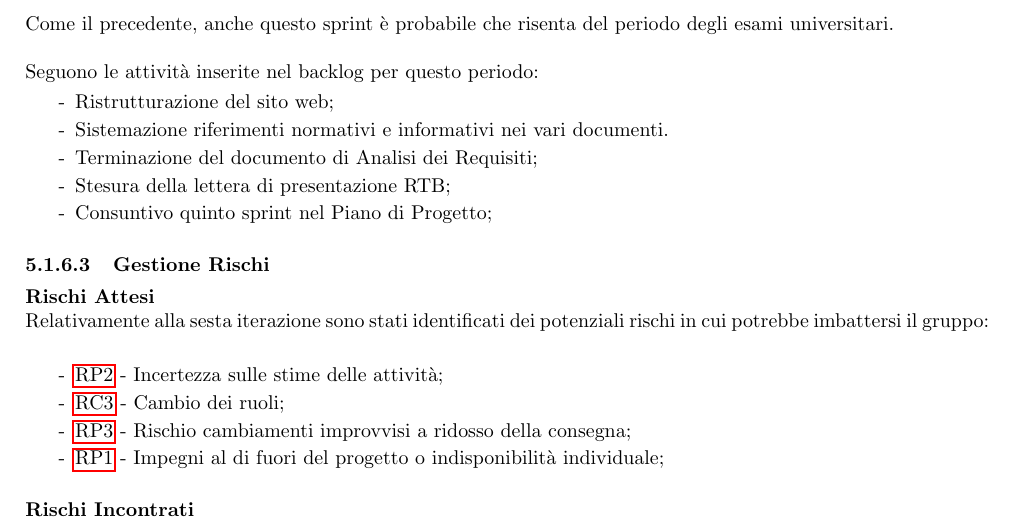
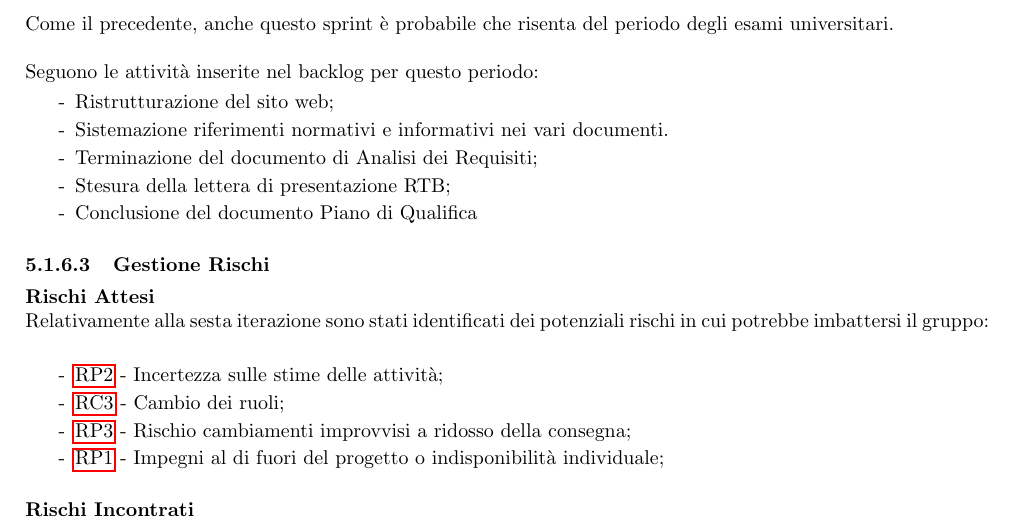
Before and after one commit to SevenBitsSwe/7BitsDocs, a LaTeX document (RTB/Piano_di_Progetto.tex): part of page 36 of 40, cut so that both start at the same text. Compiled offline with pdfLaTeX.

Commit message:
Update RTB/Piano_di_Progetto.tex
Co-authored-by: Aniysi <leonardo.trolese@studenti.unipd.it>

```diff
--- a/RTB/Piano_di_Progetto.tex
+++ b/RTB/Piano_di_Progetto.tex
@@ -1326,7 +1326,7 @@ Nel corso del quinto sprint il gruppo si propone di continuare e ultimare la red
     \item [-] Sistemazione riferimenti normativi e informativi nei vari documenti.
     \item [-] Terminazione del documento di Analisi dei Requisiti;
     \item [-] Stesura della lettera di presentazione RTB;
-    \item [-] Consuntivo quinto sprint nel Piano di Progetto;
+\item [-] Conclusione del documento Piano di Qualifica
 
     \end{itemize}
 
```
